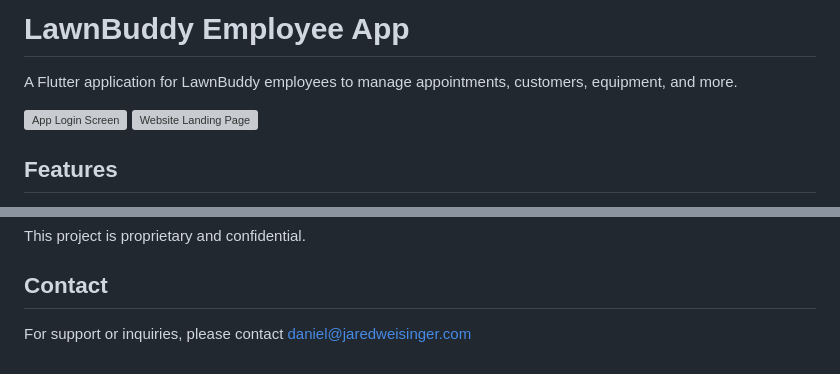
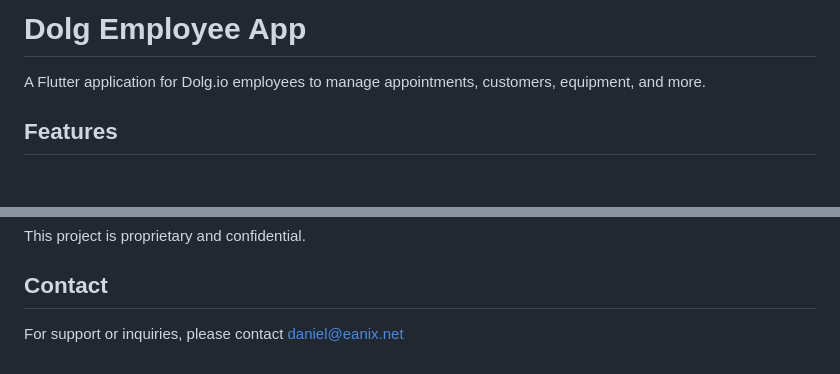
Before and after one commit to Eanix-Net/dolg-frontend-employee, a Markdown page: README.md, 2 parts joined by grey strips. Rendered like a GitHub page; blank space fills up the shorter version; grey boxes are pictures that could not be loaded.

```diff
--- a/README.md
+++ b/README.md
@@ -1,9 +1,6 @@
-# LawnBuddy Employee App
+# Dolg Employee App
 
-A Flutter application for LawnBuddy employees to manage appointments, customers, equipment, and more.
-
-![App Login Screen](https://lawnbuddy.net/static/images/app-screenshot.png)
-![Website Landing Page](https://lawnbuddy.net/static/images/website-screenshot.png)
+A Flutter application for Dolg.io employees to manage appointments, customers, equipment, and more.
 
 ## Features
 
@@ -116,4 +113,4 @@ This project is proprietary and confidential.
 
 ## Contact
 
-For support or inquiries, please contact daniel@jaredweisinger.com
+For support or inquiries, please contact daniel@eanix.net
```
